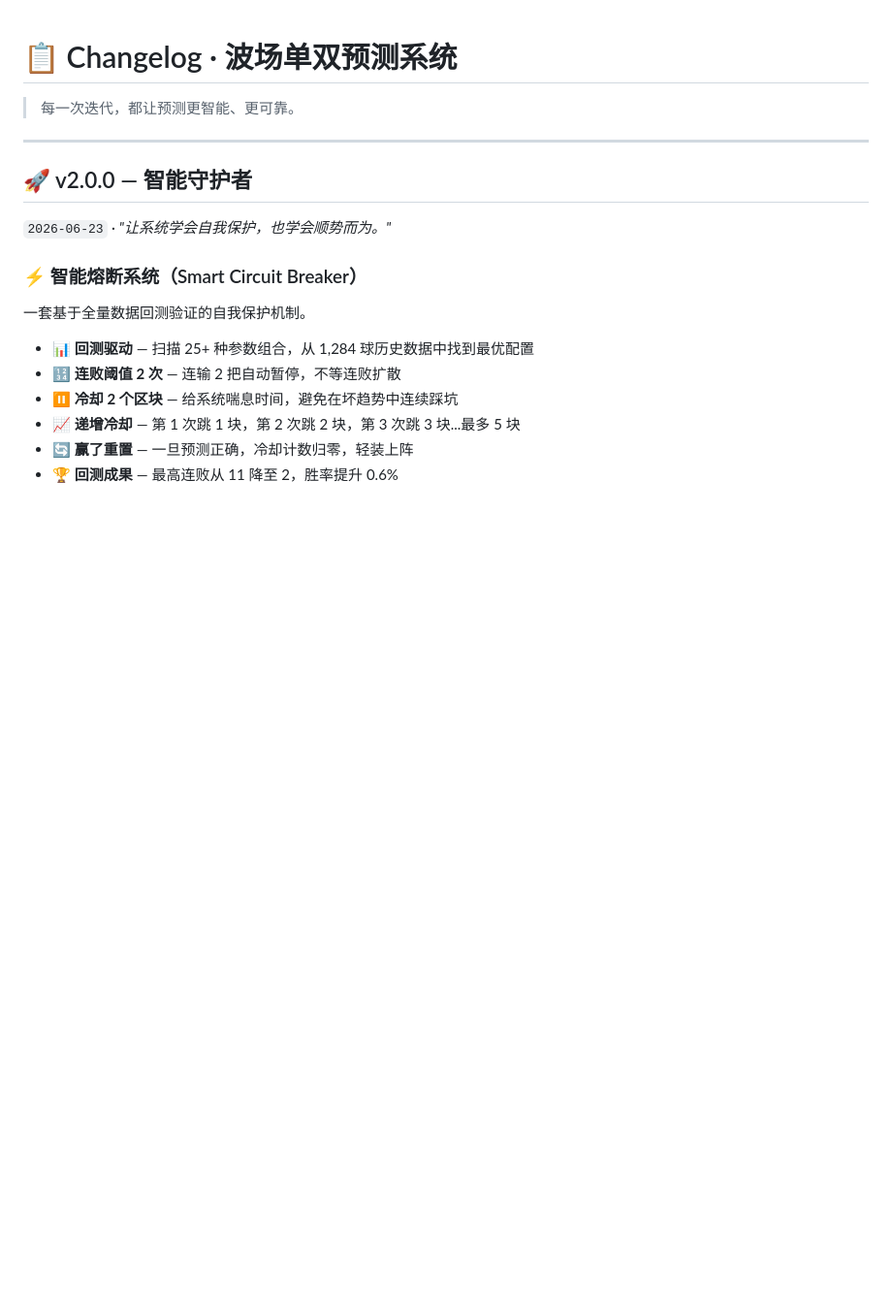
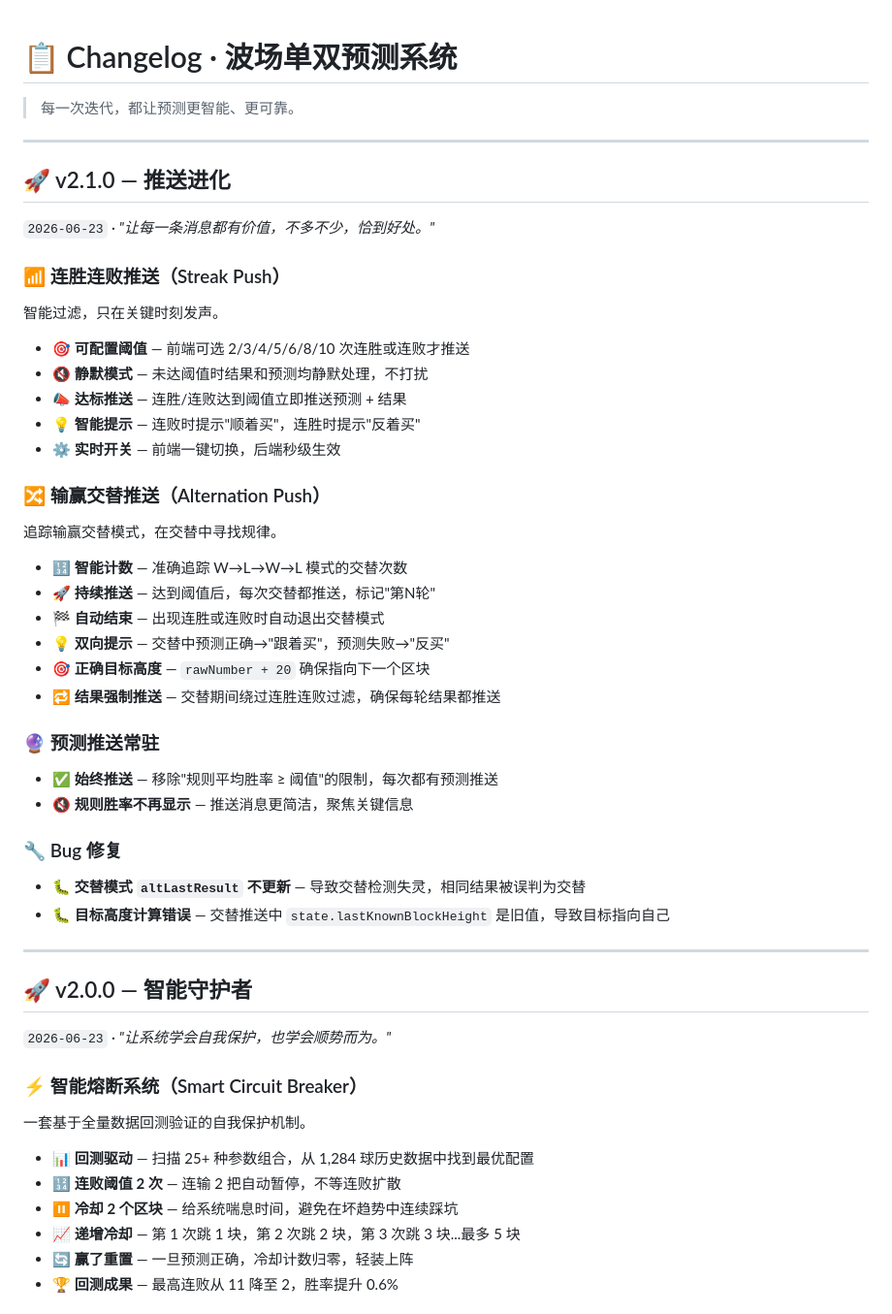
Before and after one commit to ly5201314gjx/tron-predictor, a Markdown page: CHANGELOG.md, the part around the change. Shown at 97% size. GitHub-like rendering; blank space fills up the shorter version.

Commit message:
🚀 v2.1.0: 输赢交替推送+连胜连败提示+目标高度修复

```diff
--- a/CHANGELOG.md
+++ b/CHANGELOG.md
@@ -1,6 +1,43 @@
 # 📋 Changelog · 波场单双预测系统
 
 > 每一次迭代，都让预测更智能、更可靠。
+
+---
+
+## 🚀 v2.1.0 — 推送进化
+
+`2026-06-23` · _"让每一条消息都有价值，不多不少，恰到好处。"_
+
+### 📶 连胜连败推送（Streak Push）
+
+智能过滤，只在关键时刻发声。
+
+- 🎯 **可配置阈值** — 前端可选 2/3/4/5/6/8/10 次连胜或连败才推送
+- 🔇 **静默模式** — 未达阈值时结果和预测均静默处理，不打扰
+- 📣 **达标推送** — 连胜/连败达到阈值立即推送预测 + 结果
+- 💡 **智能提示** — 连败时提示"顺着买"，连胜时提示"反着买"
+- ⚙️ **实时开关** — 前端一键切换，后端秒级生效
+
+### 🔀 输赢交替推送（Alternation Push）
+
+追踪输赢交替模式，在交替中寻找规律。
+
+- 🔢 **智能计数** — 准确追踪 W→L→W→L 模式的交替次数
+- 🚀 **持续推送** — 达到阈值后，每次交替都推送，标记"第N轮"
+- 🏁 **自动结束** — 出现连胜或连败时自动退出交替模式
+- 💡 **双向提示** — 交替中预测正确→"跟着买"，预测失败→"反买"
+- 🎯 **正确目标高度** — `rawNumber + 20` 确保指向下一个区块
+- 🔁 **结果强制推送** — 交替期间绕过连胜连败过滤，确保每轮结果都推送
+
+### 🔮 预测推送常驻
+
+- ✅ **始终推送** — 移除"规则平均胜率 ≥ 阈值"的限制，每次都有预测推送
+- 🔇 **规则胜率不再显示** — 推送消息更简洁，聚焦关键信息
+
+### 🔧 Bug 修复
+
+- 🐛 **交替模式 `altLastResult` 不更新** — 导致交替检测失灵，相同结果被误判为交替
+- 🐛 **目标高度计算错误** — 交替推送中 `state.lastKnownBlockHeight` 是旧值，导致目标指向自己
 
 ---
 
```
